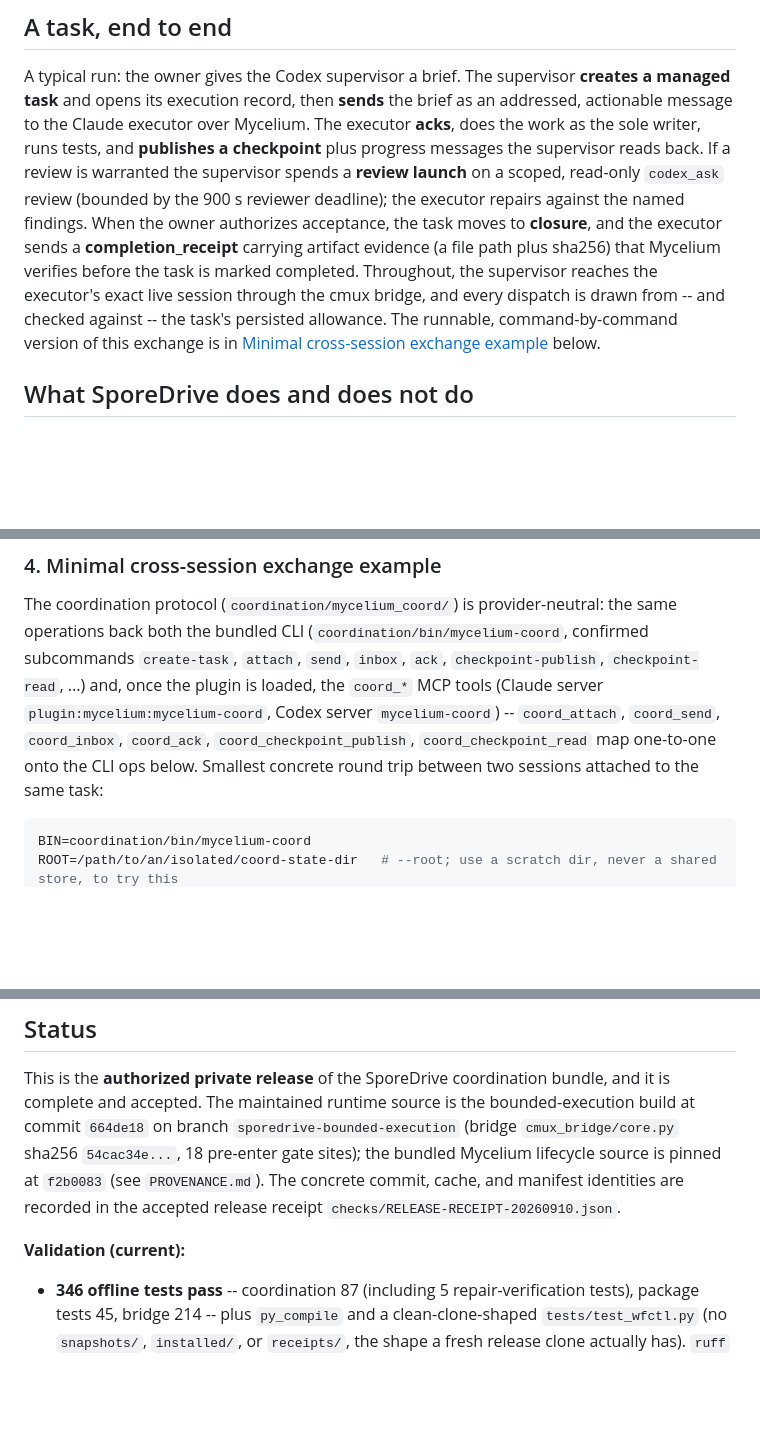
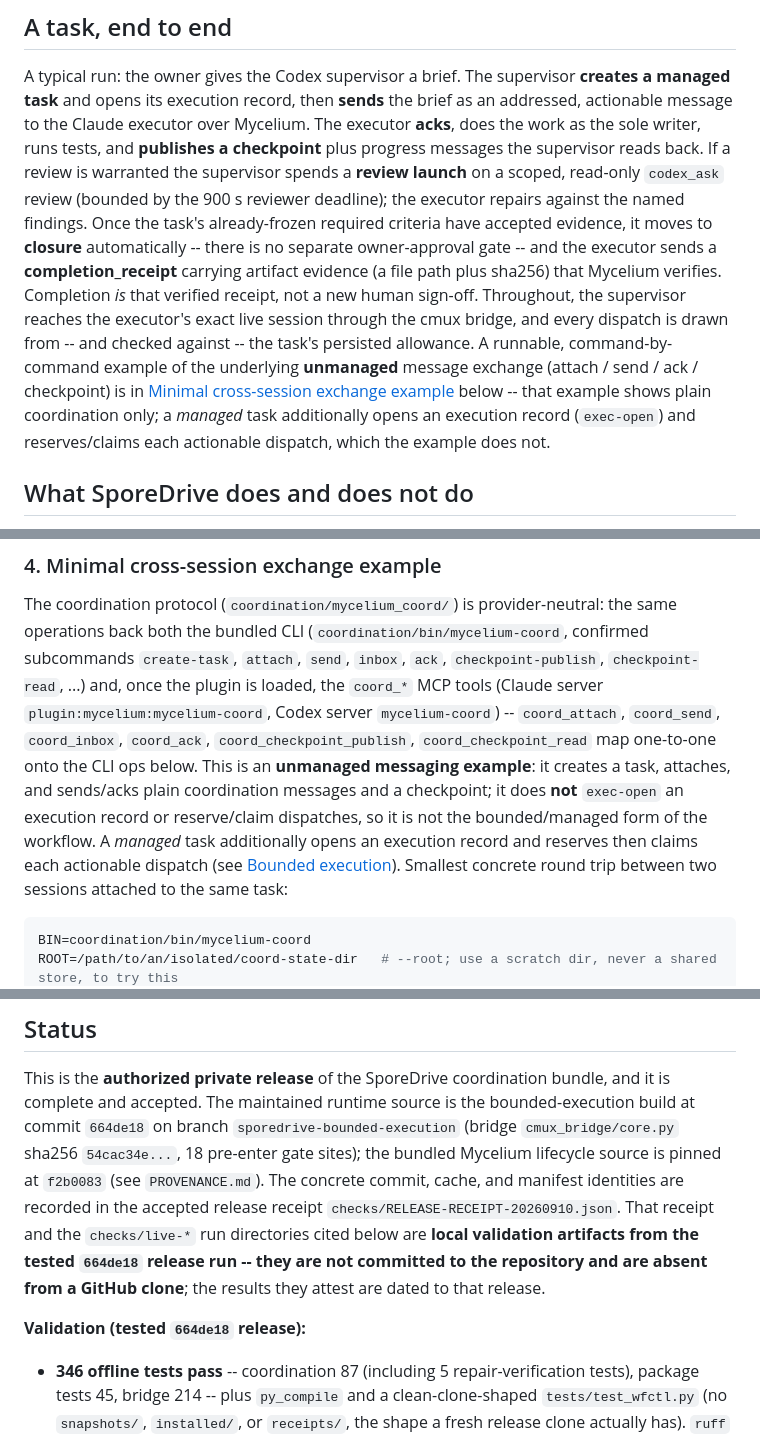
Before and after one commit to mcleanT/sporedrive, a Markdown page: README.md, 3 parts joined by grey strips. Rendered like a GitHub page; blank space fills up the shorter version.

Commit message:
docs(readme): correct closure model, label the messaging example unmanaged, mark check artifacts as local
Supervisor scoped-read corrections to e4b36d4 (README.md only):
1. "A task, end to end" no longer implies an owner-approval gate at
   acceptance -- closure is automatic once the already-frozen required
   criteria have accepted evidence, and completion *is* the verified
   completion_receipt, not a new human sign-off. Bounded-execution bullet
   made consistent.
2. The linked "Minimal cross-session exchange example" is labeled an
   unmanaged messaging example (attach/send/ack/checkpoint only); it does
   not exec-open or reserve/claim, and managed work additionally opens an
   execution record and reserves/claims each actionable dispatch.
3. checks/RELEASE-RECEIPT-20260910.json and checks/live-* are marked as
   local validation artifacts from the tested 664de18 release run -- not
   committed and absent from a GitHub clone; validation dated to 664de18.

Co-Authored-By: Claude Opus 4.8 <noreply@anthropic.com>
Claude-Session: https://claude.ai/code/session_01Qervfp3mWgEWRwaeMppy4B

````diff
--- a/README.md
+++ b/README.md
@@ -106,13 +106,17 @@ and opens its execution record, then **sends** the brief as an addressed, action
 Claude executor over Mycelium. The executor **acks**, does the work as the sole writer, runs tests,
 and **publishes a checkpoint** plus progress messages the supervisor reads back. If a review is
 warranted the supervisor spends a **review launch** on a scoped, read-only `codex_ask` review (bounded
-by the 900 s reviewer deadline); the executor repairs against the named findings. When the owner
-authorizes acceptance, the task moves to **closure**, and the executor sends a **completion_receipt**
-carrying artifact evidence (a file path plus sha256) that Mycelium verifies before the task is marked
-completed. Throughout, the supervisor reaches the executor's exact live session through the cmux
-bridge, and every dispatch is drawn from -- and checked against -- the task's persisted allowance. The
-runnable, command-by-command version of this exchange is in
-[Minimal cross-session exchange example](#4-minimal-cross-session-exchange-example) below.
+by the 900 s reviewer deadline); the executor repairs against the named findings. Once the task's
+already-frozen required criteria have accepted evidence, it moves to **closure** automatically -- there
+is no separate owner-approval gate -- and the executor sends a **completion_receipt** carrying artifact
+evidence (a file path plus sha256) that Mycelium verifies. Completion *is* that verified receipt, not a
+new human sign-off. Throughout, the supervisor reaches the executor's exact live session through the
+cmux bridge, and every dispatch is drawn from -- and checked against -- the task's persisted allowance.
+A runnable, command-by-command example of the underlying **unmanaged** message exchange (attach / send /
+ack / checkpoint) is in
+[Minimal cross-session exchange example](#4-minimal-cross-session-exchange-example) below -- that
+example shows plain coordination only; a *managed* task additionally opens an execution record
+(`exec-open`) and reserves/claims each actionable dispatch, which the example does not.
 
 ## What SporeDrive does and does not do
 
@@ -466,7 +471,11 @@ back both the bundled CLI (`coordination/bin/mycelium-coord`, confirmed subcomma
 `attach`, `send`, `inbox`, `ack`, `checkpoint-publish`, `checkpoint-read`, ...) and, once the plugin
 is loaded, the `coord_*` MCP tools (Claude server `plugin:mycelium:mycelium-coord`, Codex server
 `mycelium-coord`) -- `coord_attach`, `coord_send`, `coord_inbox`, `coord_ack`,
-`coord_checkpoint_publish`, `coord_checkpoint_read` map one-to-one onto the CLI ops below. Smallest
+`coord_checkpoint_publish`, `coord_checkpoint_read` map one-to-one onto the CLI ops below. This is an
+**unmanaged messaging example**: it creates a task, attaches, and sends/acks plain coordination messages
+and a checkpoint; it does **not** `exec-open` an execution record or reserve/claim dispatches, so it is
+not the bounded/managed form of the workflow. A *managed* task additionally opens an execution record and
+reserves then claims each actionable dispatch (see [Bounded execution](#bounded-execution)). Smallest
 concrete round trip between two sessions attached to the same task:
 
 ```bash
@@ -553,9 +562,11 @@ and accepted. The maintained runtime source is the bounded-execution build at co
 branch `sporedrive-bounded-execution` (bridge `cmux_bridge/core.py` sha256 `54cac34e...`, 18 pre-enter
 gate sites); the bundled Mycelium lifecycle source is pinned at `f2b0083` (see `PROVENANCE.md`). The
 concrete commit, cache, and manifest identities are recorded in the accepted release receipt
-`checks/RELEASE-RECEIPT-20260910.json`.
+`checks/RELEASE-RECEIPT-20260910.json`. That receipt and the `checks/live-*` run directories cited below
+are **local validation artifacts from the tested `664de18` release run -- they are not committed to the
+repository and are absent from a GitHub clone**; the results they attest are dated to that release.
 
-**Validation (current):**
+**Validation (tested `664de18` release):**
 
 - **346 offline tests pass** -- coordination 87 (including 5 repair-verification tests), package tests
   45, bridge 214 -- plus `py_compile` and a clean-clone-shaped `tests/test_wfctl.py` (no `snapshots/`,
````
Also changed, not shown: other parts of README.md (+5 -4 lines).
